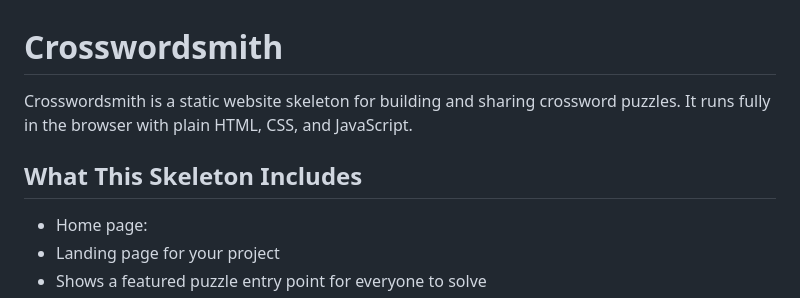
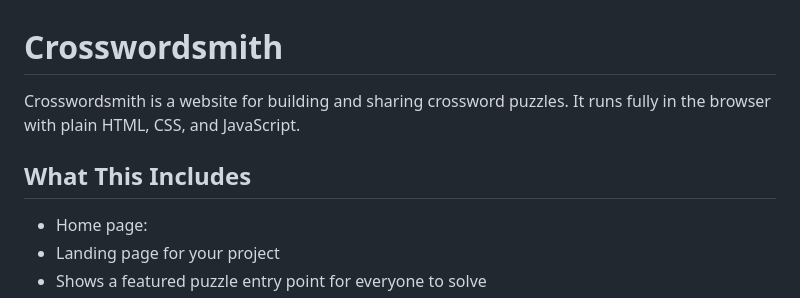
Before and after one commit to JustinUbes/crossrave, a Markdown page: README.md, the part around the change. GitHub-like rendering.

Commit message:
Update README for clarity and wording improvements

```diff
--- a/README.md
+++ b/README.md
@@ -1,9 +1,9 @@
 # Crosswordsmith
 
-Crosswordsmith is a static website skeleton for building and sharing crossword puzzles.
+Crosswordsmith is a website for building and sharing crossword puzzles.
 It runs fully in the browser with plain HTML, CSS, and JavaScript.
 
-## What This Skeleton Includes
+## What This Includes
 
 - Home page:
 - Landing page for your project
```
